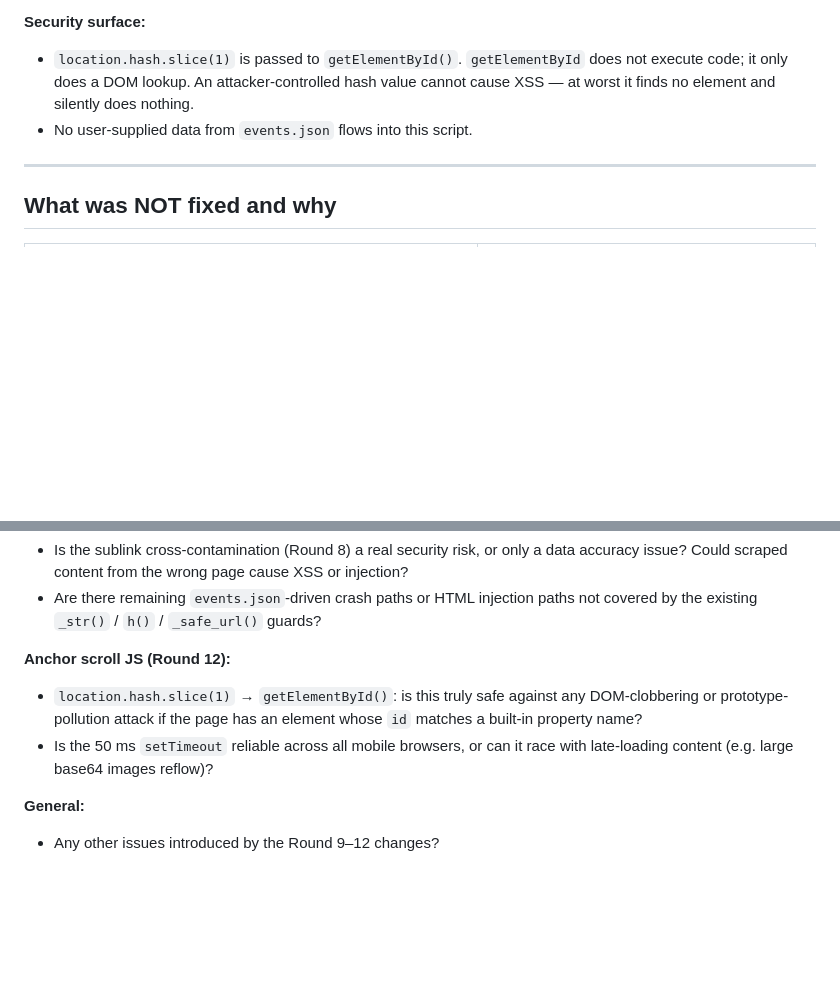
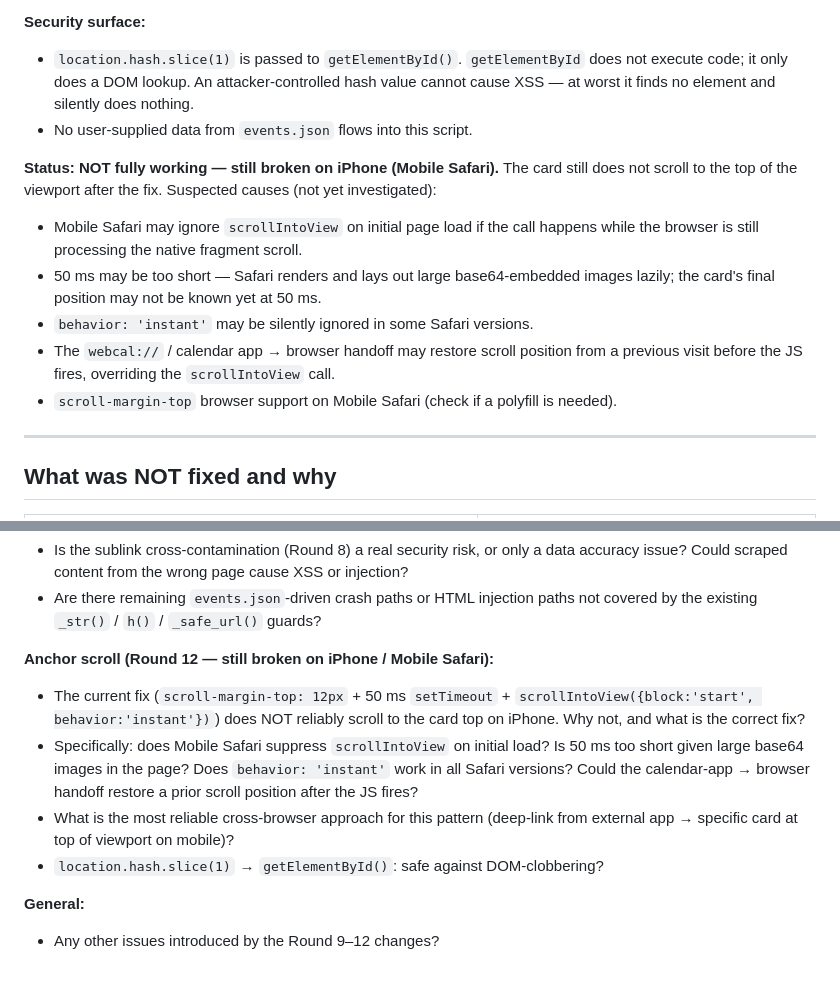
Before and after one commit to mim21/merhav-bari, a Markdown page: REVIEW_PROMPT.md, 2 parts joined by grey strips. Rendered like a GitHub page; blank space fills up the shorter version.

Commit message:
REVIEW_PROMPT: document iPhone scroll still broken, add focused questions

```diff
--- a/REVIEW_PROMPT.md
+++ b/REVIEW_PROMPT.md
@@ -145,6 +145,18 @@ fragment scroll fires before the page fully settles.
   XSS — at worst it finds no element and silently does nothing.
 - No user-supplied data from `events.json` flows into this script.
 
+**Status: NOT fully working — still broken on iPhone (Mobile Safari).**
+The card still does not scroll to the top of the viewport after the fix.
+Suspected causes (not yet investigated):
+- Mobile Safari may ignore `scrollIntoView` on initial page load if the call happens
+  while the browser is still processing the native fragment scroll.
+- 50 ms may be too short — Safari renders and lays out large base64-embedded images
+  lazily; the card's final position may not be known yet at 50 ms.
+- `behavior: 'instant'` may be silently ignored in some Safari versions.
+- The `webcal://` / calendar app → browser handoff may restore scroll position from
+  a previous visit before the JS fires, overriding the `scrollIntoView` call.
+- `scroll-margin-top` browser support on Mobile Safari (check if a polyfill is needed).
+
 ---
 
 ## What was NOT fixed and why
@@ -189,12 +201,16 @@ fragment scroll fires before the page fully settles.
 - Are there remaining `events.json`-driven crash paths or HTML injection paths not
   covered by the existing `_str()` / `h()` / `_safe_url()` guards?
 
-**Anchor scroll JS (Round 12):**
-- `location.hash.slice(1)` → `getElementById()`: is this truly safe against any
-  DOM-clobbering or prototype-pollution attack if the page has an element whose `id`
-  matches a built-in property name?
-- Is the 50 ms `setTimeout` reliable across all mobile browsers, or can it race with
-  late-loading content (e.g. large base64 images reflow)?
+**Anchor scroll (Round 12 — still broken on iPhone / Mobile Safari):**
+- The current fix (`scroll-margin-top: 12px` + 50 ms `setTimeout` + `scrollIntoView({block:'start', behavior:'instant'})`)
+  does NOT reliably scroll to the card top on iPhone. Why not, and what is the correct fix?
+- Specifically: does Mobile Safari suppress `scrollIntoView` on initial load? Is 50 ms
+  too short given large base64 images in the page? Does `behavior: 'instant'` work in
+  all Safari versions? Could the calendar-app → browser handoff restore a prior scroll
+  position after the JS fires?
+- What is the most reliable cross-browser approach for this pattern (deep-link from
+  external app → specific card at top of viewport on mobile)?
+- `location.hash.slice(1)` → `getElementById()`: safe against DOM-clobbering?
 
 **General:**
 - Any other issues introduced by the Round 9–12 changes?
```
